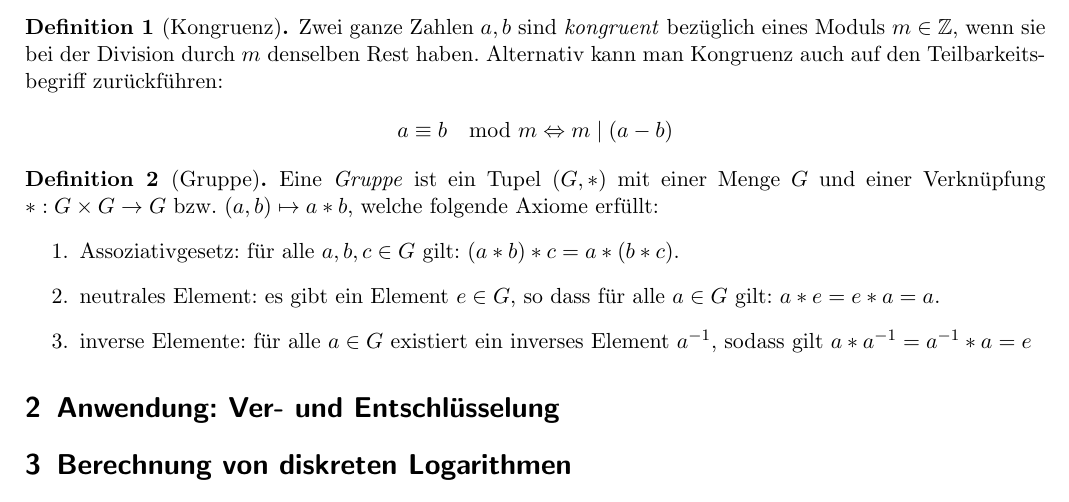
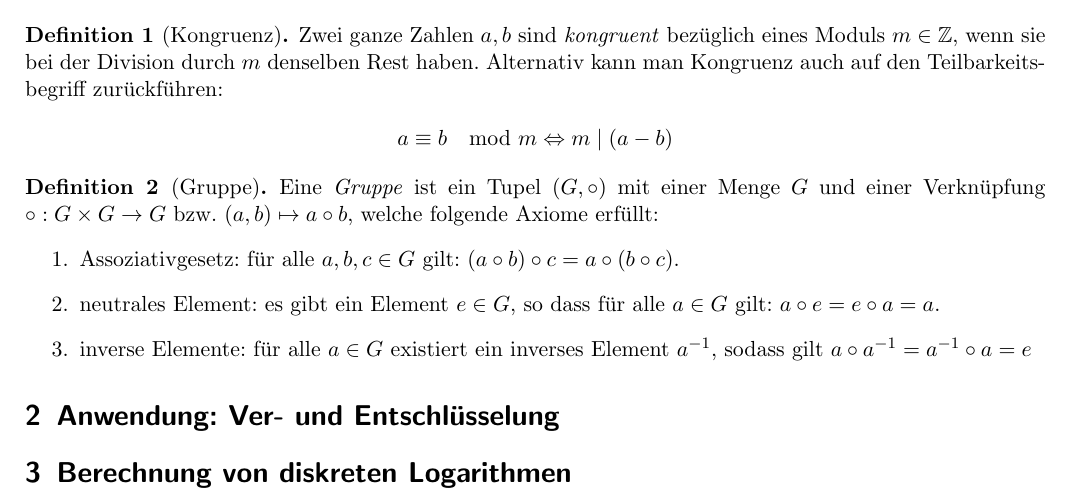
Before and after one commit to hutchison/Seminar_Public_Key_Kryptographie, a LaTeX document (ausarbeitung.tex): part of the page, cut so that both start at the same text. Compiled offline with pdfLaTeX.

Commit message:
Definition „Gruppe“: * → o

```diff
--- a/ausarbeitung.tex
+++ b/ausarbeitung.tex
@@ -79,16 +79,16 @@
 \end{definition}
 
 \begin{definition}[Gruppe]
-  Eine \emph{Gruppe} ist ein Tupel $(G, *)$ mit einer Menge $G$ und einer
-  Verknüpfung $*: G \times G \to G$ bzw. $(a, b) \mapsto a * b$, welche
+  Eine \emph{Gruppe} ist ein Tupel $(G, \circ)$ mit einer Menge $G$ und einer
+  Verknüpfung $\circ: G \times G \to G$ bzw. $(a, b) \mapsto a \circ b$, welche
   folgende Axiome erfüllt:
   \begin{enumerate}
     \item Assoziativgesetz: für alle $a, b, c \in G$ gilt:
-      $(a * b) * c = a * (b * c)$.
+      $(a \circ b) \circ c = a \circ (b \circ c)$.
     \item neutrales Element: es gibt ein Element $e \in G$, so dass für
-      alle $a \in G$ gilt: $a * e = e * a = a$.
+      alle $a \in G$ gilt: $a \circ e = e \circ a = a$.
     \item inverse Elemente: für alle $a \in G$ existiert ein inverses
-      Element $a^{-1}$, sodass gilt $a * a^{-1} = a^{-1} * a = e$
+      Element $a^{-1}$, sodass gilt $a \circ a^{-1} = a^{-1} \circ a = e$
   \end{enumerate}
 \end{definition}
 
```
